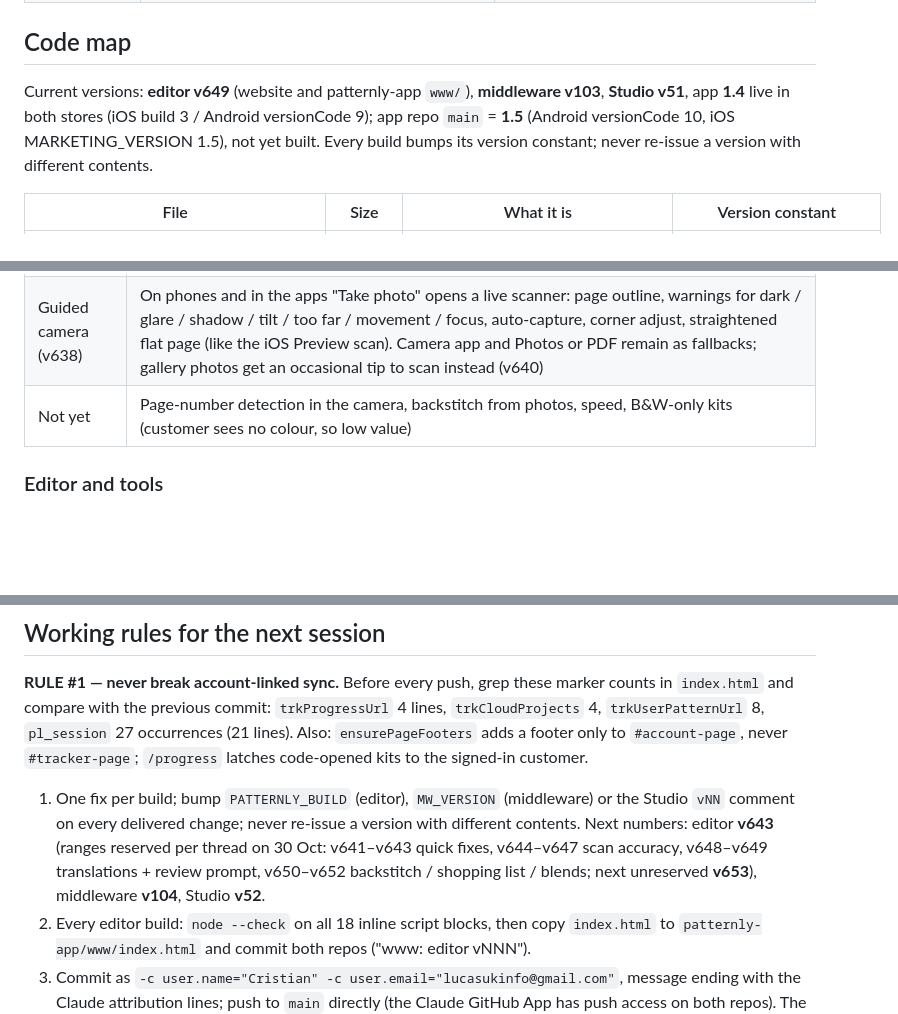
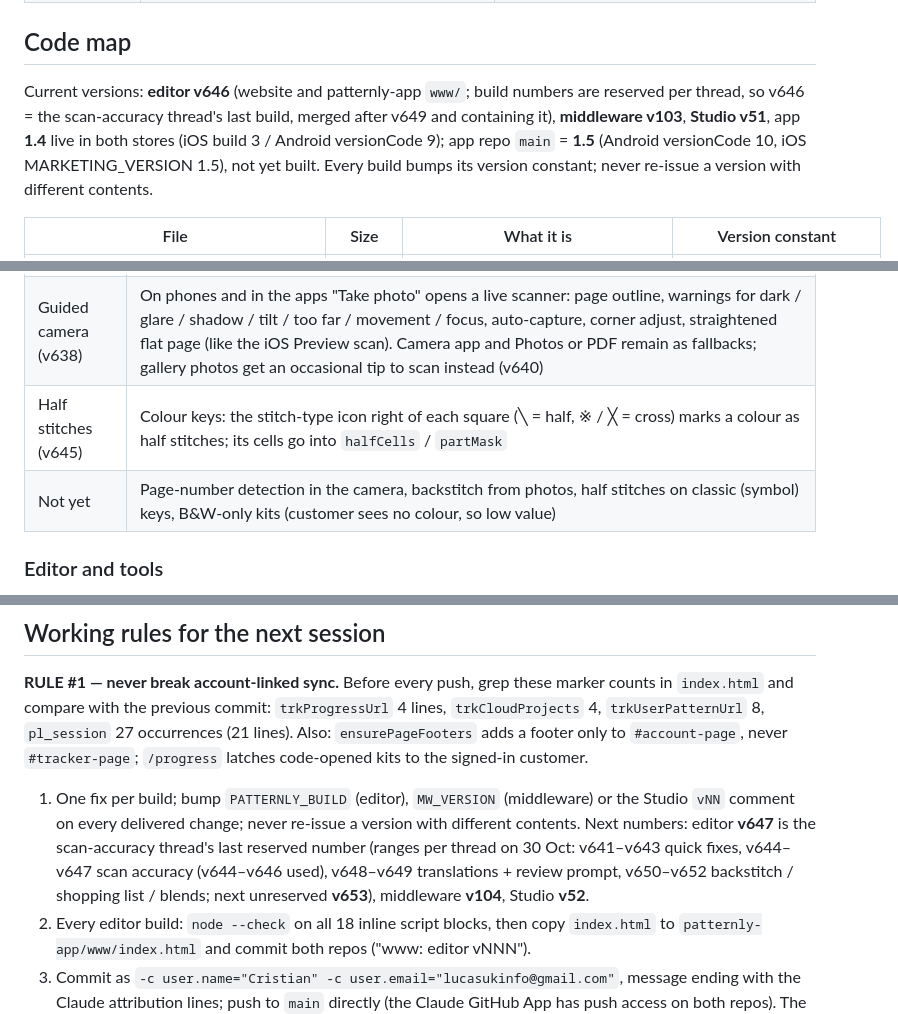
Before and after one commit to Patternly/Patternly, a Markdown page: docs/HANDOVER.md, 3 parts joined by grey strips. Drawn GitHub-style; blank space fills up the shorter version.

Commit message:
docs: handover — scan accuracy builds v644–v646 merged
Co-Authored-By: Claude Opus 5.5 <noreply@anthropic.com>
Claude-Session: https://claude.ai/code/session_01NP4ryrsFoN7EmsFps15kik

```diff
--- a/docs/HANDOVER.md
+++ b/docs/HANDOVER.md
@@ -37,7 +37,7 @@ Two GitHub repos under the **Patternly** organisation are the source of truth; C
 
 ## Code map
 
-Current versions: **editor v649** (website and patternly-app `www/`), **middleware v103**, **Studio v51**, app **1.4** live in both stores (iOS build 3 / Android versionCode 9); app repo `main` = **1.5** (Android versionCode 10, iOS MARKETING_VERSION 1.5), not yet built. Every build bumps its version constant; never re-issue a version with different contents.
+Current versions: **editor v646** (website and patternly-app `www/`; build numbers are reserved per thread, so v646 = the scan-accuracy thread's last build, merged after v649 and containing it), **middleware v103**, **Studio v51**, app **1.4** live in both stores (iOS build 3 / Android versionCode 9); app repo `main` = **1.5** (Android versionCode 10, iOS MARKETING_VERSION 1.5), not yet built. Every build bumps its version constant; never re-issue a version with different contents.
 
 | File | Size | What it is | Version constant |
 | --- | --- | --- | --- |
@@ -161,7 +161,8 @@ Play deadlines noted earlier: target API 36 before 1 Nov 2026 (done on `main`),
 | Measured accuracy | Classic (symbol) charts: 92.6 % correct before review on compressed shadowed photos (BU5073), 95.2 % with a clean key, 98–99 % on 300 dpi scans; ~2 min per 160×160 chart in desktop Chrome. Colour charts (v644): Riolis 2289 88 % on the iOS Preview scan, ~85 % on a downscaled phone photo |
 | Colour charts (v634) | Charts printed in colour (Riolis and similar: every cell filled with the thread colour, some colours with no symbol at all) are detected automatically (`isColourChart`, ≥35 % of the page filled). Grid: `detectGridColour` finds the lattice by periodicity in small tiles (grid-line valleys + colour edges that run across more than one cell, so glyphs centred in cells cannot lock it half a cell off), unwraps line numbers tile to tile and bridges creases. Key: tapping a coloured square runs `legendTiles`, which follows column A up and down (local paper level, so hand shadows and the grey band behind blended rows do not count as colour), keeps one template per square (inside of the square, white-balanced) and leaves backstitch line rows out. Thread numbers: stacked blend numbers read as "9+10". Matching: `matchColour` scores symbol likeness minus Lab colour distance, fits key colours onto the chart photo, takes plain squares' colour from the densest chart colour of that hue, estimates a light field from symbol-placed cells (shadows), and has a paper class (no stitch). Brand select has "Kit's own numbers (Riolis…)" (auto-chosen for colour keys): labels "Colour 7", "Colour 9 + 10", colours from the key squares. ↻ buttons turn sideways page photos and key photos |
 | Guided camera (v638) | On phones and in the apps "Take photo" opens a live scanner: page outline, warnings for dark / glare / shadow / tilt / too far / movement / focus, auto-capture, corner adjust, straightened flat page (like the iOS Preview scan). Camera app and Photos or PDF remain as fallbacks; gallery photos get an occasional tip to scan instead (v640) |
-| Not yet | Page-number detection in the camera, backstitch from photos, speed, B&W-only kits (customer sees no colour, so low value) |
+| Half stitches (v645) | Colour keys: the stitch-type icon right of each square (╲ = half, ※ / ╳ = cross) marks a colour as half stitches; its cells go into `halfCells` / `partMask` |
+| Not yet | Page-number detection in the camera, backstitch from photos, half stitches on classic (symbol) keys, B&W-only kits (customer sees no colour, so low value) |
 
 ### Editor and tools
 
@@ -187,7 +188,7 @@ Sign in with Luca-S (Shopify) or Apple; Account page: subscription, thread colou
 
 **RULE #1 — never break account-linked sync.** Before every push, grep these marker counts in `index.html` and compare with the previous commit: `trkProgressUrl` 4 lines, `trkCloudProjects` 4, `trkUserPatternUrl` 8, `pl_session` 27 occurrences (21 lines). Also: `ensurePageFooters` adds a footer only to `#account-page`, never `#tracker-page`; `/progress` latches code-opened kits to the signed-in customer.
 
-1. One fix per build; bump `PATTERNLY_BUILD` (editor), `MW_VERSION` (middleware) or the Studio `vNN` comment on every delivered change; never re-issue a version with different contents. Next numbers: editor **v643** (ranges reserved per thread on 30 Oct: v641–v643 quick fixes, v644–v647 scan accuracy, v648–v649 translations + review prompt, v650–v652 backstitch / shopping list / blends; next unreserved **v653**), middleware **v104**, Studio **v52**.
+1. One fix per build; bump `PATTERNLY_BUILD` (editor), `MW_VERSION` (middleware) or the Studio `vNN` comment on every delivered change; never re-issue a version with different contents. Next numbers: editor **v647** is the scan-accuracy thread's last reserved number (ranges per thread on 30 Oct: v641–v643 quick fixes, v644–v647 scan accuracy (v644–v646 used), v648–v649 translations + review prompt, v650–v652 backstitch / shopping list / blends; next unreserved **v653**), middleware **v104**, Studio **v52**.
 2. Every editor build: `node --check` on all 18 inline script blocks, then copy `index.html` to `patternly-app/www/index.html` and commit both repos ("www: editor vNNN").
 3. Commit as `-c user.name="Cristian" -c user.email="lucasukinfo@gmail.com"`, message ending with the Claude attribution lines; push to `main` directly (the Claude GitHub App has push access on both repos). The Patternly repo remote redirects ("repository moved") — harmless.
 4. Test before delivering: Playwright headless Chromium (`/opt/pw-browsers/chromium-1194/chrome-linux/chrome`, `--no-sandbox`) against a local `python3 -m http.server` serving a copy of the file; iPhone viewport 390×844 with `isMobile`/`hasTouch`; `hj051.ptly` is the usual test pattern. No WebKit is available — anything iOS-specific needs Cristian's phone.
```
Also changed, not shown: other parts of docs/HANDOVER.md (+1 -1 lines).
